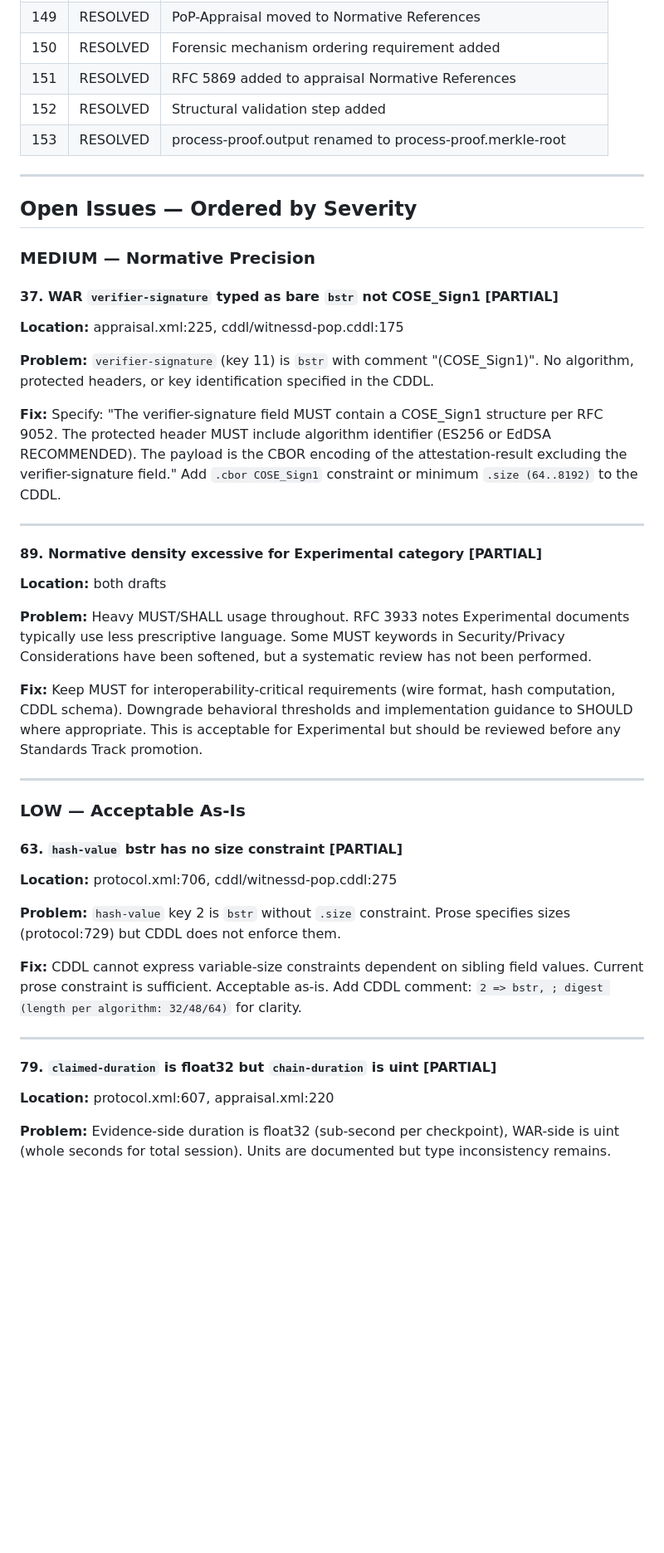
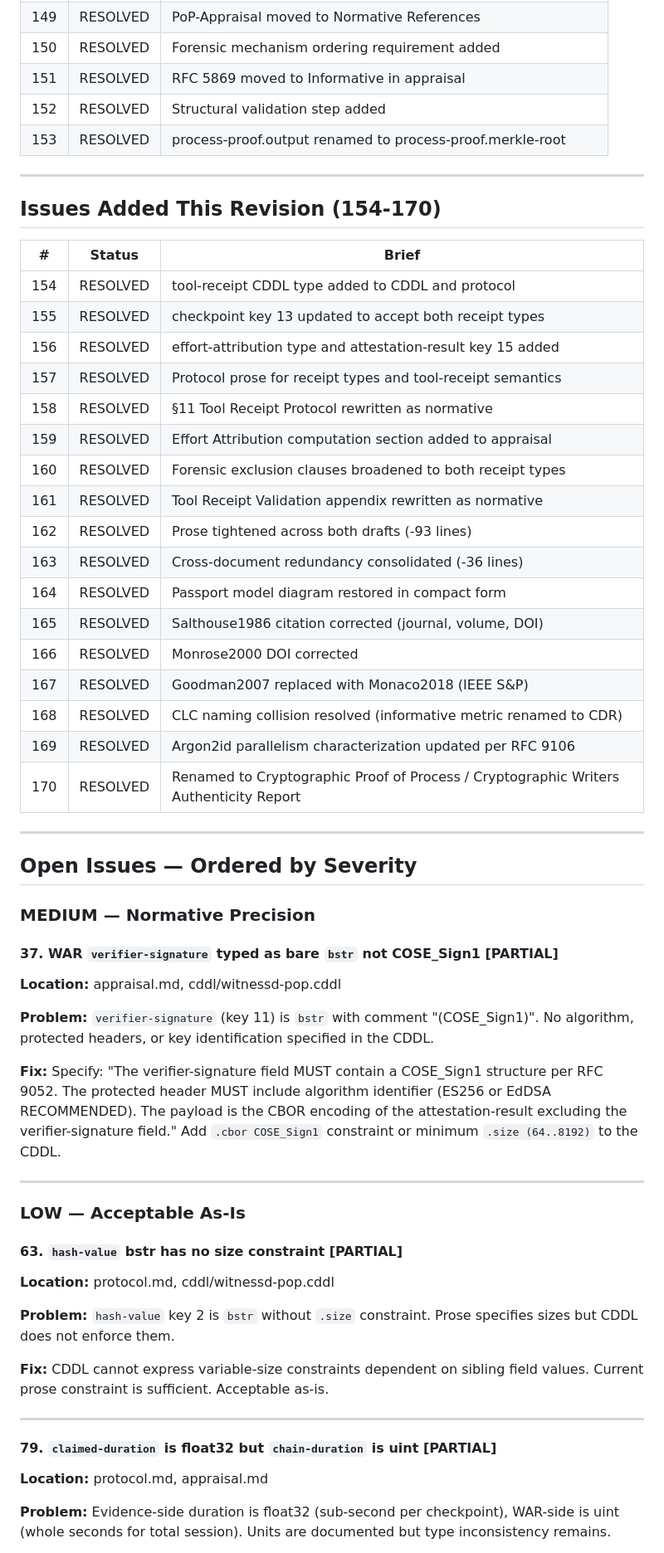
Before and after one commit to writerslogic/draft-condrey-rats-pop, a Markdown page: issues.md, the part around one of its changes. Shown at 83% size. Drawn GitHub-style; blank space fills up the shorter version.

```diff
--- a/issues.md
+++ b/issues.md
@@ -211,9 +219,33 @@ Cross-referenced with IETF RATS WG documents:
 | 148 | RESOLVED | evidence-ref COSE wrapper exclusion clarified |
 | 149 | RESOLVED | PoP-Appraisal moved to Normative References |
 | 150 | RESOLVED | Forensic mechanism ordering requirement added |
-| 151 | RESOLVED | RFC 5869 added to appraisal Normative References |
+| 151 | RESOLVED | RFC 5869 moved to Informative in appraisal |
 | 152 | RESOLVED | Structural validation step added |
 | 153 | RESOLVED | process-proof.output renamed to process-proof.merkle-root |
+
+---
+
+## Issues Added This Revision (154-170)
+
+| # | Status | Brief |
+|---|--------|-------|
+| 154 | RESOLVED | tool-receipt CDDL type added to CDDL and protocol |
+| 155 | RESOLVED | checkpoint key 13 updated to accept both receipt types |
+| 156 | RESOLVED | effort-attribution type and attestation-result key 15 added |
+| 157 | RESOLVED | Protocol prose for receipt types and tool-receipt semantics |
+| 158 | RESOLVED | §11 Tool Receipt Protocol rewritten as normative |
+| 159 | RESOLVED | Effort Attribution computation section added to appraisal |
+| 160 | RESOLVED | Forensic exclusion clauses broadened to both receipt types |
+| 161 | RESOLVED | Tool Receipt Validation appendix rewritten as normative |
+| 162 | RESOLVED | Prose tightened across both drafts (-93 lines) |
+| 163 | RESOLVED | Cross-document redundancy consolidated (-36 lines) |
+| 164 | RESOLVED | Passport model diagram restored in compact form |
+| 165 | RESOLVED | Salthouse1986 citation corrected (journal, volume, DOI) |
+| 166 | RESOLVED | Monrose2000 DOI corrected |
+| 167 | RESOLVED | Goodman2007 replaced with Monaco2018 (IEEE S&P) |
+| 168 | RESOLVED | CLC naming collision resolved (informative metric renamed to CDR) |
+| 169 | RESOLVED | Argon2id parallelism characterization updated per RFC 9106 |
+| 170 | RESOLVED | Renamed to Cryptographic Proof of Process / Cryptographic Writers Authenticity Report |
 
 ---
 
@@ -223,7 +255,7 @@ Cross-referenced with IETF RATS WG documents:
 
 #### 37. WAR `verifier-signature` typed as bare `bstr` not COSE_Sign1 [PARTIAL]
 
-**Location:** appraisal.xml:225, cddl/witnessd-pop.cddl:175
+**Location:** appraisal.md, cddl/witnessd-pop.cddl
 
 **Problem:** `verifier-signature` (key 11) is `bstr` with comment "(COSE_Sign1)". No algorithm, protected headers, or key identification specified in the CDDL.
 
@@ -231,31 +263,21 @@ Cross-referenced with IETF RATS WG documents:
 
 ---
 
-#### 89. Normative density excessive for Experimental category [PARTIAL]
-
-**Location:** both drafts
-
-**Problem:** Heavy MUST/SHALL usage throughout. RFC 3933 notes Experimental documents typically use less prescriptive language. Some MUST keywords in Security/Privacy Considerations have been softened, but a systematic review has not been performed.
-
-**Fix:** Keep MUST for interoperability-critical requirements (wire format, hash computation, CDDL schema). Downgrade behavioral thresholds and implementation guidance to SHOULD where appropriate. This is acceptable for Experimental but should be reviewed before any Standards Track promotion.
-
----
-
 ### LOW — Acceptable As-Is
 
 #### 63. `hash-value` bstr has no size constraint [PARTIAL]
 
-**Location:** protocol.xml:706, cddl/witnessd-pop.cddl:275
+**Location:** protocol.md, cddl/witnessd-pop.cddl
 
-**Problem:** `hash-value` key 2 is `bstr` without `.size` constraint. Prose specifies sizes (protocol:729) but CDDL does not enforce them.
+**Problem:** `hash-value` key 2 is `bstr` without `.size` constraint. Prose specifies sizes but CDDL does not enforce them.
 
-**Fix:** CDDL cannot express variable-size constraints dependent on sibling field values. Current prose constraint is sufficient. Acceptable as-is. Add CDDL comment: `2 => bstr, ; digest (length per algorithm: 32/48/64)` for clarity.
+**Fix:** CDDL cannot express variable-size constraints dependent on sibling field values. Current prose constraint is sufficient. Acceptable as-is.
 
 ---
 
 #### 79. `claimed-duration` is float32 but `chain-duration` is uint [PARTIAL]
 
-**Location:** protocol.xml:607, appraisal.xml:220
+**Location:** protocol.md, appraisal.md
 
 **Problem:** Evidence-side duration is float32 (sub-second per checkpoint), WAR-side is uint (whole seconds for total session). Units are documented but type inconsistency remains.
 
```
Also changed, not shown: other parts of issues.md (+62 -68 lines).
